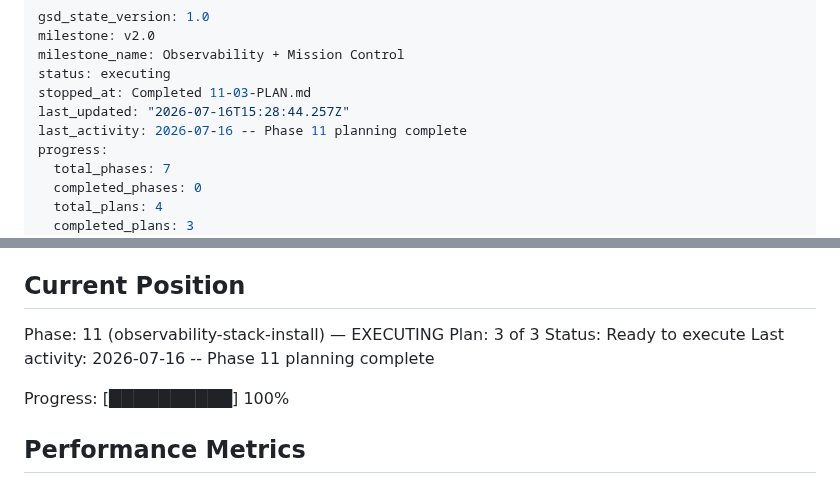
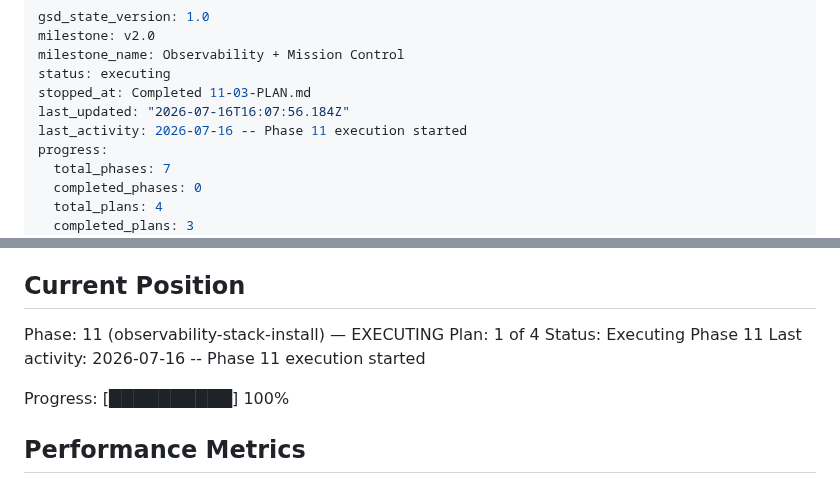
Before and after one commit to Dude775/k8s-launchpad, a Markdown page: .planning/STATE.md, 2 parts joined by grey strips. Rendered like a GitHub page.

Commit message:
update tracking after wave 1

```diff
--- a/.planning/STATE.md
+++ b/.planning/STATE.md
@@ -4,8 +4,8 @@ milestone: v2.0
 milestone_name: Observability + Mission Control
 status: executing
 stopped_at: Completed 11-03-PLAN.md
-last_updated: "2026-07-16T15:28:44.257Z"
-last_activity: 2026-07-16 -- Phase 11 planning complete
+last_updated: "2026-07-16T16:07:56.184Z"
+last_activity: 2026-07-16 -- Phase 11 execution started
 progress:
   total_phases: 7
   completed_phases: 0
@@ -26,9 +26,9 @@ See: .planning/PROJECT.md (updated 2026-07-16 after v2.0 requirements + research
 ## Current Position
 
 Phase: 11 (observability-stack-install) — EXECUTING
-Plan: 3 of 3
-Status: Ready to execute
-Last activity: 2026-07-16 -- Phase 11 planning complete
+Plan: 1 of 4
+Status: Executing Phase 11
+Last activity: 2026-07-16 -- Phase 11 execution started
 
 Progress: [██████████] 100%
 
```
Also changed, not shown: .planning/ROADMAP.md (+3 -3 lines).
